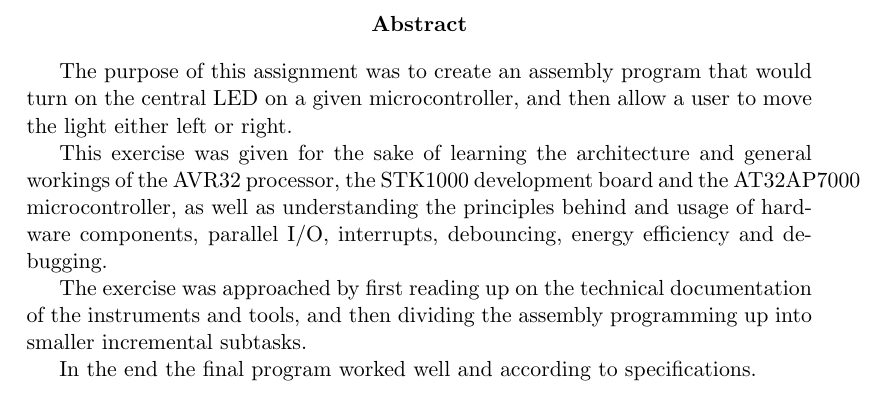
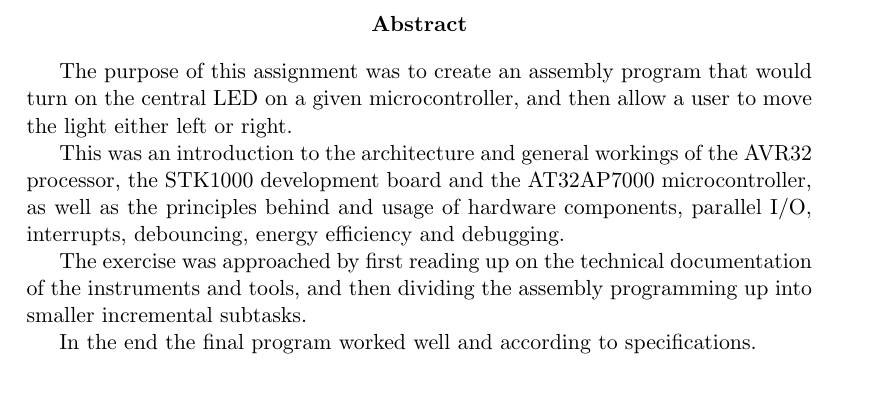
Before and after one commit to lundal/avr32-project-2013, a LaTeX paper (reports/oeving1/oeving1.tex, which reads reports/oeving1/content/abstract.tex): part of page 2 of 15, cut so that both start at the same text. Compiled offline with pdfLaTeX.

Commit message:
some changes to the abstract

```diff
--- a/reports/oeving1/content/abstract.tex
+++ b/reports/oeving1/content/abstract.tex
@@ -1,6 +1,6 @@
 The purpose of this assignment was to create an assembly program that would turn on the central LED on a given microcontroller, and then allow a user to move the light either left or right.
 
-This exercise was given for the sake of learning the architecture and general workings of the AVR32 processor, the STK1000 development board and the AT32AP7000 microcontroller, as well as understanding the principles behind and usage of hardware components, parallel I/O, interrupts, debouncing, energy efficiency and debugging.
+This was an introduction to the architecture and general workings of the AVR32 processor, the STK1000 development board and the AT32AP7000 microcontroller, as well as the principles behind and usage of hardware components, parallel I/O, interrupts, debouncing, energy efficiency and debugging.
 
 The exercise was approached by first reading up on the technical documentation of the instruments and tools, and then dividing the assembly programming up into smaller incremental subtasks.
 
```
Also changed, not shown: reports/oeving1/oeving1.pdf.
